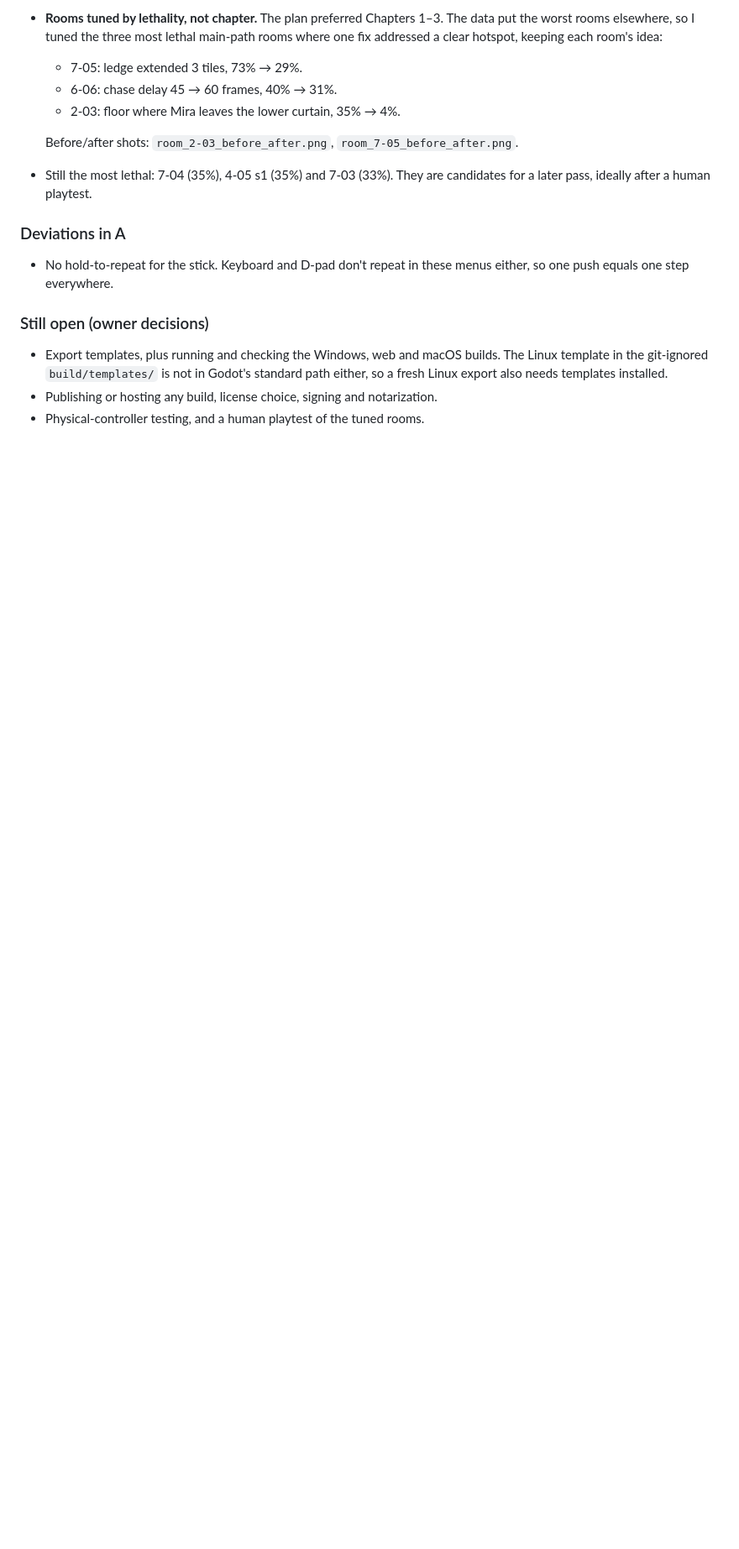
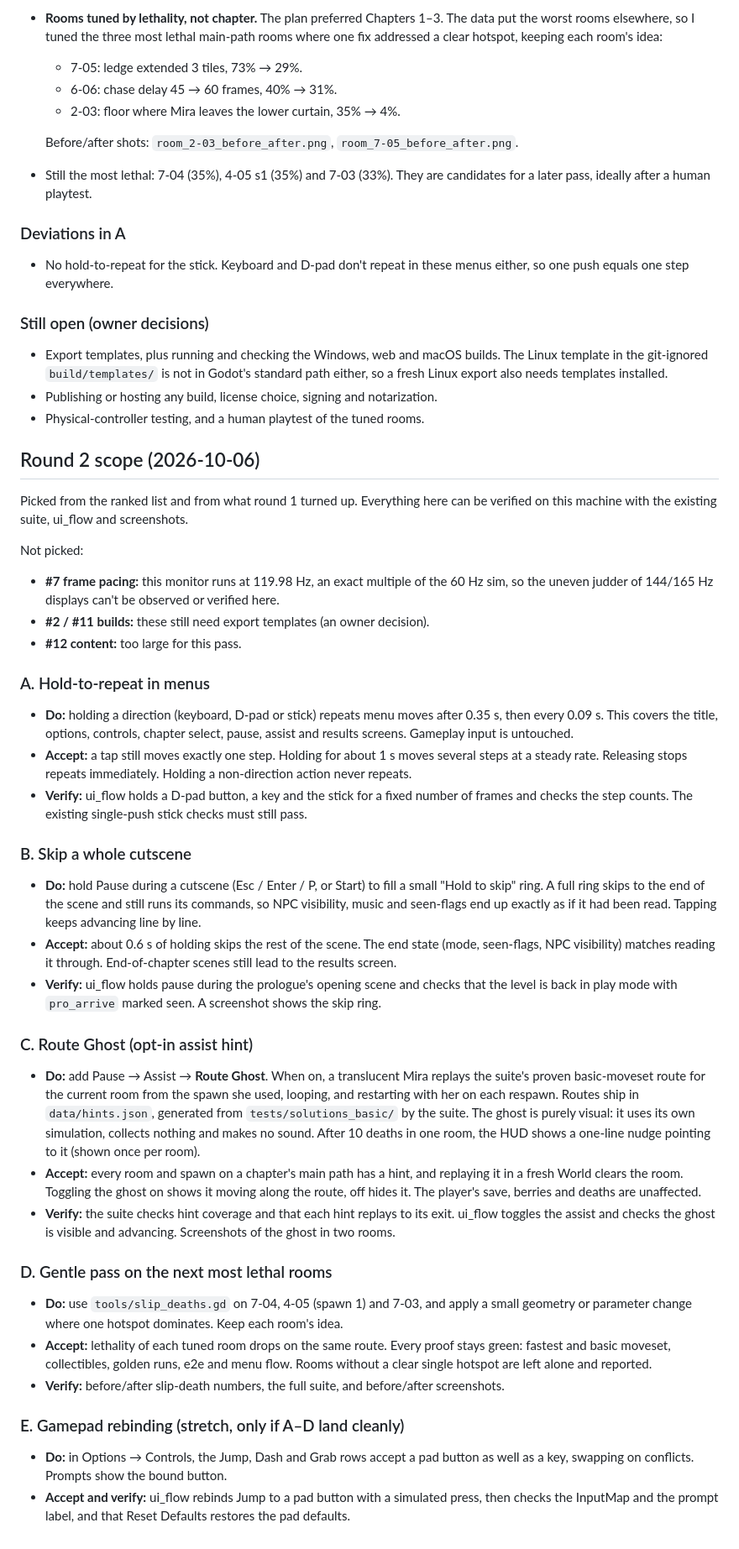
Before and after one commit to nearbycoder/Jeste, a Markdown page: docs/IMPROVEMENTS.md, the part around one of its changes. Shown at 84% size. GitHub-like rendering; blank space fills up the shorter version.

Commit message:
docs: round 2 scope (menu repeat, cutscene skip, route ghost, room pass)
Co-Authored-By: Claude Opus 5.5 (1M context) <noreply@anthropic.com>

```diff
--- a/docs/IMPROVEMENTS.md
+++ b/docs/IMPROVEMENTS.md
@@ -191,3 +192,63 @@ playthroughs and the menu flow. Screenshots are in `docs/media/improvements/`.
   fresh Linux export also needs templates installed.
 - Publishing or hosting any build, license choice, signing and notarization.
 - Physical-controller testing, and a human playtest of the tuned rooms.
+
+## Round 2 scope (2026-10-06)
+
+Picked from the ranked list and from what round 1 turned up. Everything here can be verified
+on this machine with the existing suite, ui_flow and screenshots.
+
+Not picked:
+- **#7 frame pacing:** this monitor runs at 119.98 Hz, an exact multiple of the 60 Hz sim, so
+  the uneven judder of 144/165 Hz displays can't be observed or verified here.
+- **#2 / #11 builds:** these still need export templates (an owner decision).
+- **#12 content:** too large for this pass.
+
+### A. Hold-to-repeat in menus
+- **Do:** holding a direction (keyboard, D-pad or stick) repeats menu moves after 0.35 s, then
+  every 0.09 s. This covers the title, options, controls, chapter select, pause, assist and
+  results screens. Gameplay input is untouched.
+- **Accept:** a tap still moves exactly one step. Holding for about 1 s moves several steps at
+  a steady rate. Releasing stops repeats immediately. Holding a non-direction action never
+  repeats.
+- **Verify:** ui_flow holds a D-pad button, a key and the stick for a fixed number of frames
+  and checks the step counts. The existing single-push stick checks must still pass.
+
+### B. Skip a whole cutscene
+- **Do:** hold Pause during a cutscene (Esc / Enter / P, or Start) to fill a small
+  "Hold to skip" ring. A full ring skips to the end of the scene and still runs its
+  commands, so NPC visibility, music and seen-flags end up exactly as if it had been read.
+  Tapping keeps advancing line by line.
+- **Accept:** about 0.6 s of holding skips the rest of the scene. The end state (mode,
+  seen-flags, NPC visibility) matches reading it through. End-of-chapter scenes still lead
+  to the results screen.
+- **Verify:** ui_flow holds pause during the prologue's opening scene and checks that the
+  level is back in play mode with `pro_arrive` marked seen. A screenshot shows the skip ring.
+
+### C. Route Ghost (opt-in assist hint)
+- **Do:** add Pause → Assist → **Route Ghost**. When on, a translucent Mira replays the
+  suite's proven basic-moveset route for the current room from the spawn she used, looping,
+  and restarting with her on each respawn. Routes ship in `data/hints.json`, generated from
+  `tests/solutions_basic/` by the suite. The ghost is purely visual: it uses its own
+  simulation, collects nothing and makes no sound. After 10 deaths in one room, the HUD
+  shows a one-line nudge pointing to it (shown once per room).
+- **Accept:** every room and spawn on a chapter's main path has a hint, and replaying it in a
+  fresh World clears the room. Toggling the ghost on shows it moving along the route, off
+  hides it. The player's save, berries and deaths are unaffected.
+- **Verify:** the suite checks hint coverage and that each hint replays to its exit. ui_flow
+  toggles the assist and checks the ghost is visible and advancing. Screenshots of the ghost in
+  two rooms.
+
+### D. Gentle pass on the next most lethal rooms
+- **Do:** use `tools/slip_deaths.gd` on 7-04, 4-05 (spawn 1) and 7-03, and apply a small
+  geometry or parameter change where one hotspot dominates. Keep each room's idea.
+- **Accept:** lethality of each tuned room drops on the same route. Every proof stays green:
+  fastest and basic moveset, collectibles, golden runs, e2e and menu flow. Rooms without a
+  clear single hotspot are left alone and reported.
+- **Verify:** before/after slip-death numbers, the full suite, and before/after screenshots.
+
+### E. Gamepad rebinding (stretch, only if A–D land cleanly)
+- **Do:** in Options → Controls, the Jump, Dash and Grab rows accept a pad button as well as a
+  key, swapping on conflicts. Prompts show the bound button.
+- **Accept and verify:** ui_flow rebinds Jump to a pad button with a simulated press, then
+  checks the InputMap and the prompt label, and that Reset Defaults restores the pad defaults.
```
Also changed, not shown: other parts of docs/IMPROVEMENTS.md (+3 -2 lines).
